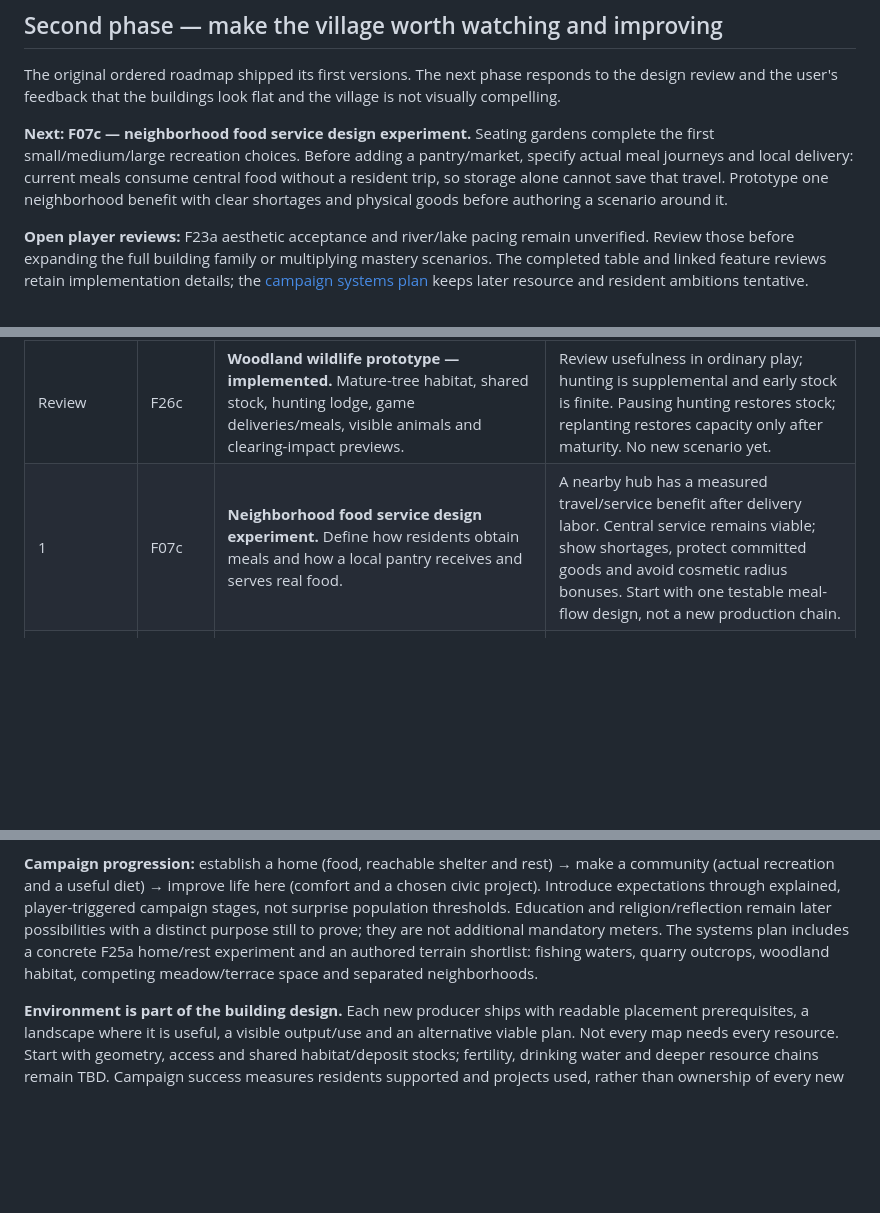
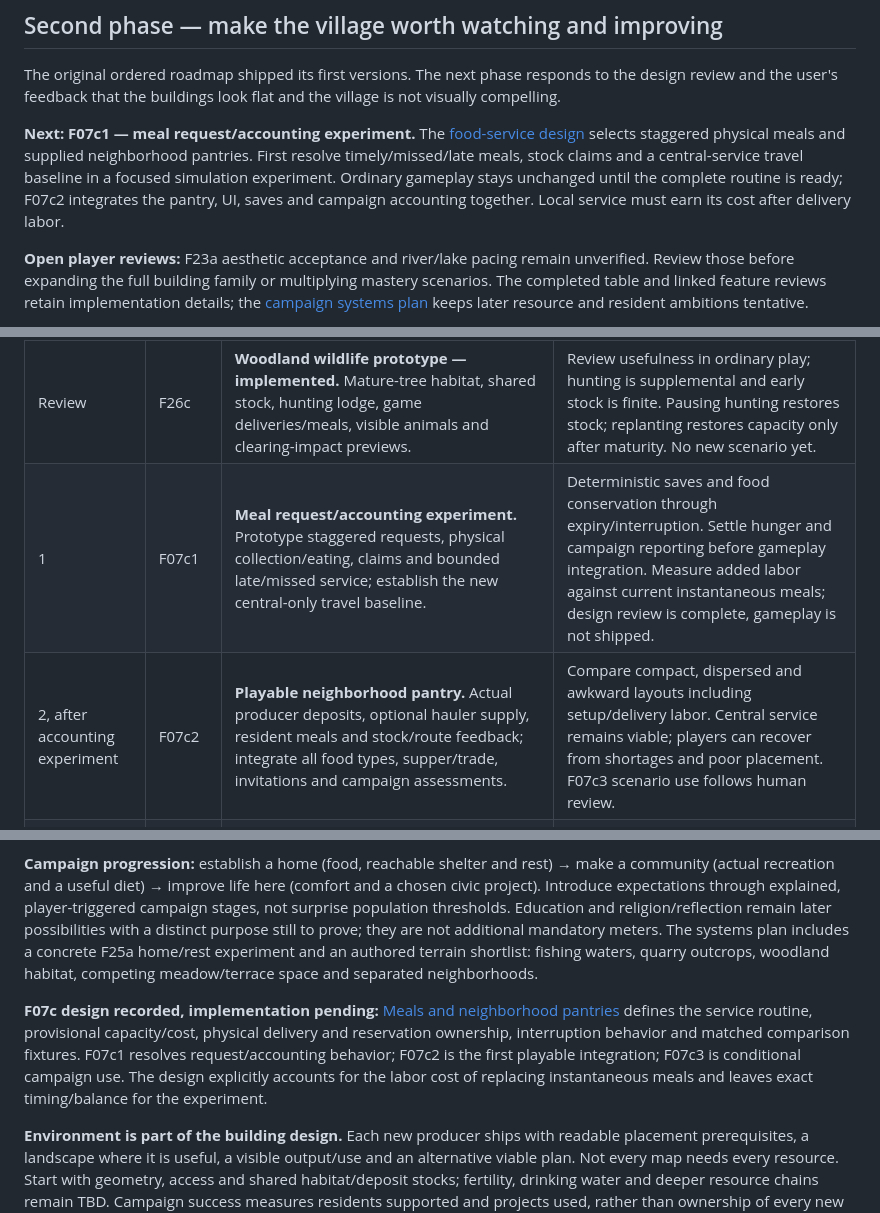
Before and after one commit to simonfl/inlanders, a Markdown page: docs/ROADMAP.md, 3 parts joined by grey strips. Rendered like a GitHub page; blank space fills up the shorter version.

Commit message:
Plan physical meals and neighborhood food service

```diff
--- a/docs/ROADMAP.md
+++ b/docs/ROADMAP.md
@@ -8,7 +8,7 @@ Windows, local play, Godot, and C# remain the foundation. Save backward compatib
 
 The original ordered roadmap shipped its first versions. The next phase responds to the design review and the user's feedback that the buildings look flat and the village is not visually compelling.
 
-**Next: F07c — neighborhood food service design experiment.** Seating gardens complete the first small/medium/large recreation choices. Before adding a pantry/market, specify actual meal journeys and local delivery: current meals consume central food without a resident trip, so storage alone cannot save that travel. Prototype one neighborhood benefit with clear shortages and physical goods before authoring a scenario around it.
+**Next: F07c1 — meal request/accounting experiment.** The [food-service design](FOOD_SERVICE_F07C.md) selects staggered physical meals and supplied neighborhood pantries. First resolve timely/missed/late meals, stock claims and a central-service travel baseline in a focused simulation experiment. Ordinary gameplay stays unchanged until the complete routine is ready; F07c2 integrates the pantry, UI, saves and campaign accounting together. Local service must earn its cost after delivery labor.
 
 **Open player reviews:** F23a aesthetic acceptance and river/lake pacing remain unverified. Review those before expanding the full building family or multiplying mastery scenarios. The completed table and linked feature reviews retain implementation details; the [campaign systems plan](CAMPAIGN_SYSTEMS.md) keeps later resource and resident ambitions tentative.
 
@@ -27,7 +27,8 @@ This is a recommendation, not a dependency chain. Work one playable chunk at a t
 | Review | F02b | **Managed woodland — implemented.** Preserve trees; existing loggers maintain up to 32 painted tree spots. Clearing and construction take precedence. | Repeated physical harvest/regrowth and exact saves pass; review the grove controls and preserved-tree marker during ordinary village play. |
 | Review | F26b1 / F25c hall | **Quarry and hall implemented.** Finite shared outcrops, physical stone and mixed-material recovery; hall visits are longer but less frequent than square breaks. | Review construction value and legibility in actual play. Working fixtures reduce recreation travel, but do not establish a food-output gain or construction payback. Small recreation gardens now complement both venues. |
 | Review | F26c | **Woodland wildlife prototype — implemented.** Mature-tree habitat, shared stock, hunting lodge, game deliveries/meals, visible animals and clearing-impact previews. | Review usefulness in ordinary play; hunting is supplemental and early stock is finite. Pausing hunting restores stock; replanting restores capacity only after maturity. No new scenario yet. |
-| 1 | F07c | **Neighborhood food service design experiment.** Define how residents obtain meals and how a local pantry receives and serves real food. | A nearby hub has a measured travel/service benefit after delivery labor. Central service remains viable; show shortages, protect committed goods and avoid cosmetic radius bonuses. Start with one testable meal-flow design, not a new production chain. |
+| 1 | F07c1 | **Meal request/accounting experiment.** Prototype staggered requests, physical collection/eating, claims and bounded late/missed service; establish the new central-only travel baseline. | Deterministic saves and food conservation through expiry/interruption. Settle hunger and campaign reporting before gameplay integration. Measure added labor against current instantaneous meals; design review is complete, gameplay is not shipped. |
+| 2, after accounting experiment | F07c2 | **Playable neighborhood pantry.** Actual producer deposits, optional hauler supply, resident meals and stock/route feedback; integrate all food types, supper/trade, invitations and campaign assessments. | Compare compact, dispersed and awkward layouts including setup/delivery labor. Central service remains viable; players can recover from shortages and poor placement. F07c3 scenario use follows human review. |
 | After prototype and pacing review | F26b2 | **Built to last.** Author the quarry scenario around a nearby limited deposit versus a distant larger source, staged construction and keeping residents fed and served. | Two useful approaches and recovery from a poor choice; a used civic place supplies the payoff. Incorporate river/lake human feedback before adding another mastery scenario. |
 
 Before population, map size, or decoration density expands further, profile a decorated 16–24-person settlement and a prolonged paused placement preview. Optimize measured costs in the owning chunk; avoid a standalone engine-rewrite project.
@@ -151,6 +152,8 @@ See the [campaign systems plan](CAMPAIGN_SYSTEMS.md) for the need → building
 
 **Campaign progression:** establish a home (food, reachable shelter and rest) → make a community (actual recreation and a useful diet) → improve life here (comfort and a chosen civic project). Introduce expectations through explained, player-triggered campaign stages, not surprise population thresholds. Education and religion/reflection remain later possibilities with a distinct purpose still to prove; they are not additional mandatory meters. The systems plan includes a concrete F25a home/rest experiment and an authored terrain shortlist: fishing waters, quarry outcrops, woodland habitat, competing meadow/terrace space and separated neighborhoods.
 
+**F07c design recorded, implementation pending:** [Meals and neighborhood pantries](FOOD_SERVICE_F07C.md) defines the service routine, provisional capacity/cost, physical delivery and reservation ownership, interruption behavior and matched comparison fixtures. F07c1 resolves request/accounting behavior; F07c2 is the first playable integration; F07c3 is conditional campaign use. The design explicitly accounts for the labor cost of replacing instantaneous meals and leaves exact timing/balance for the experiment.
+
 **Environment is part of the building design.** Each new producer ships with readable placement prerequisites, a landscape where it is useful, a visible output/use and an alternative viable plan. Not every map needs every resource. Start with geometry, access and shared habitat/deposit stocks; fertility, drinking water and deeper resource chains remain TBD. Campaign success measures residents supported and projects used, rather than ownership of every new building.
 
 **Future building priorities:** use the existing fishery, quarry/hall and wildlife prototypes in contrasting campaign landscapes first. Small recreation gardens (F25c) are now implemented. Next explore **neighborhood food service (F07c)** through actual meal journeys; **carpenter/home improvements (F25b)** remain a subsequent candidate. Comfort still follows the visual-direction review. Orchards, pasture/herder shelters and a river mill remain later alternatives; education and chapel/reflection projects remain exploratory. The [building-and-place briefs](CAMPAIGN_SYSTEMS.md#choose-the-next-buildings-through-contrasting-places) now give each candidate a terrain or neighborhood interaction, a campaign situation, competing approaches and recovery. They are options for future chunks, not a commitment to ship every building.
```
Also changed, not shown: docs/CAMPAIGN_SYSTEMS.md (+2 -2 lines), docs/FOOD_SERVICE_F07C.md (added, +66 -0 lines).
